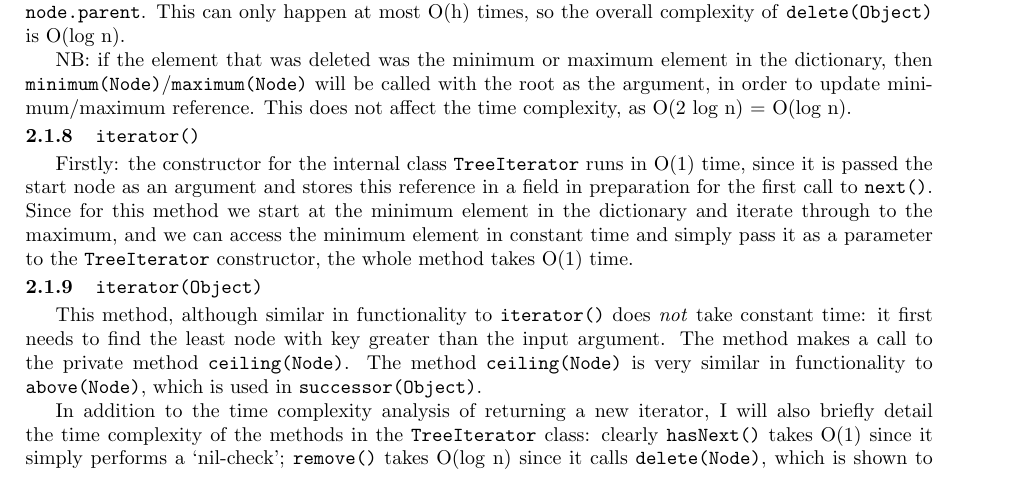
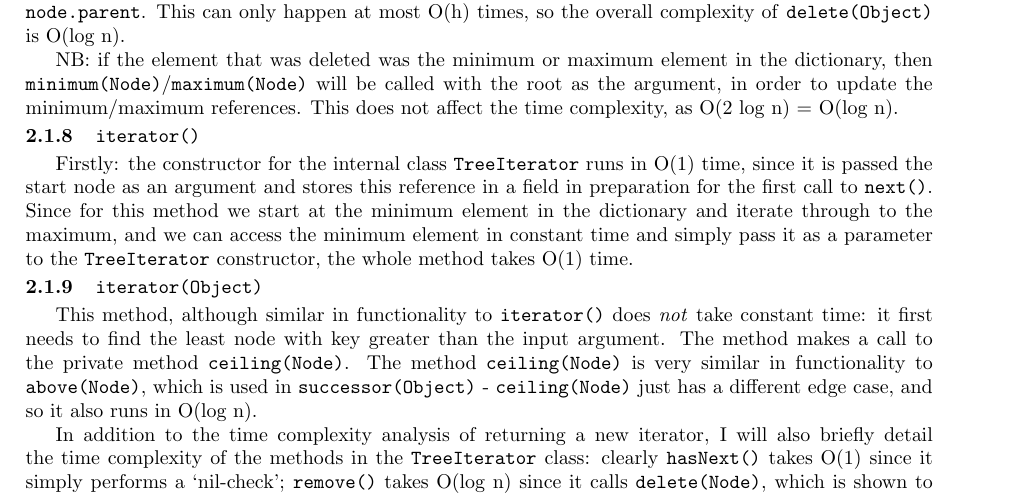
Before and after one commit to sam-marsh/rb-tree, a LaTeX document (report/report.tex, which reads report/analysis.tex): part of page 5 of 8, cut so that both start at the same text. Compiled offline with pdfLaTeX.

Commit message:
prepare to fix iterator

```diff
--- a/report/analysis.tex
+++ b/report/analysis.tex
@@ -80,13 +80,13 @@ Note that if an item is successfully inserted into the dictionary, it is then co
 \subsubsection{\code{delete(Object)}}
 \code{delete(Object)} was also implemented using CLRS as a foundation. Firstly note that the \code{transplant(Node)} method runs in constant time since it simply replaces one subtree as a child of its parent with another subtree by modifying references, and is independent of the size of the tree. With this, we can see that the internal method \code{delete(Node)}, at worst, takes O(log n) time when it has to find the minimum node of the right child's subtree. Then at the end of the method \code{fixDelete(Node)} is called, which also takes O(log n) time: the while loop in the method only repeats when node's sibling is black and both of the sibling's children are black - in which case each iteration we move up the tree by assigning \code{node = node.parent}. This can only happen at most O(h) times, so the overall complexity of \code{delete(Object)} is O(log n).
 
-NB: if the element that was deleted was the minimum or maximum element in the dictionary, then \code{minimum(Node)}/\code{maximum(Node)} will be called with the root as the argument, in order to update minimum/maximum reference. This does not affect the time complexity, as O(2 log n) = O(log n).
+NB: if the element that was deleted was the minimum or maximum element in the dictionary, then \code{minimum(Node)}/\code{maximum(Node)} will be called with the root as the argument, in order to update the minimum/maximum references. This does not affect the time complexity, as O(2 log n) = O(log n).
 
 \subsubsection{\code{iterator()}}
 Firstly: the constructor for the internal class \code{TreeIterator} runs in O(1) time, since it is passed the start node as an argument and stores this reference in a field in preparation for the first call to \code{next()}. Since for this method we start at the minimum element in the dictionary and iterate through to the maximum, and we can access the minimum element in constant time and simply pass it as a parameter to the \code{TreeIterator} constructor, the whole method takes O(1) time.
 
 \subsubsection{\code{iterator(Object)}}
-This method, although similar in functionality to \code{iterator()} does \textit{not} take constant time: it first needs to find the least node with key greater than the input argument. The method makes a call to the private method \code{ceiling(Node)}. The method \code{ceiling(Node)} is very similar in functionality to \code{above(Node)}, which is used in \code{successor(Object)}.
+This method, although similar in functionality to \code{iterator()} does \textit{not} take constant time: it first needs to find the least node with key greater than the input argument. The method makes a call to the private method \code{ceiling(Node)}. The method \code{ceiling(Node)} is very similar in functionality to \code{above(Node)}, which is used in \code{successor(Object)} - \code{ceiling(Node)} just has a different edge case, and so it also runs in O(log n).
 
 In addition to the time complexity analysis of returning a new iterator, I will also briefly detail the time complexity of the methods in the \code{TreeIterator} class: clearly \code{hasNext()} takes O(1) since it simply performs a `nil-check'; \code{remove()} takes O(log n) since it calls \code{delete(Node)}, which is shown to be O(log n) above; \code{next()} also takes O(log n) since it calls the \code{successor(Node)} method, and as above \code{successor(Node)} runs in O(log n). Therefore iterating through the dictionary takes time O(n log n).
 
```
